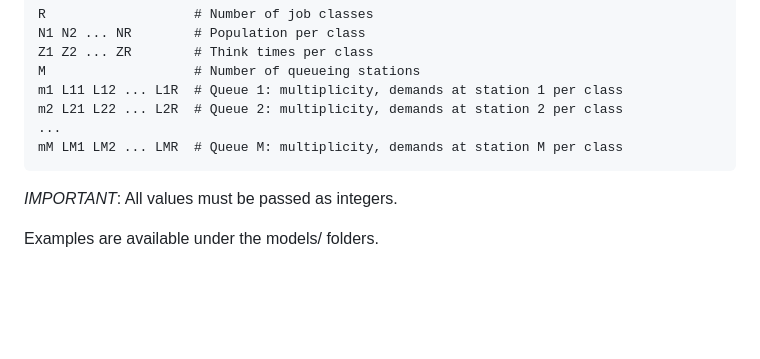
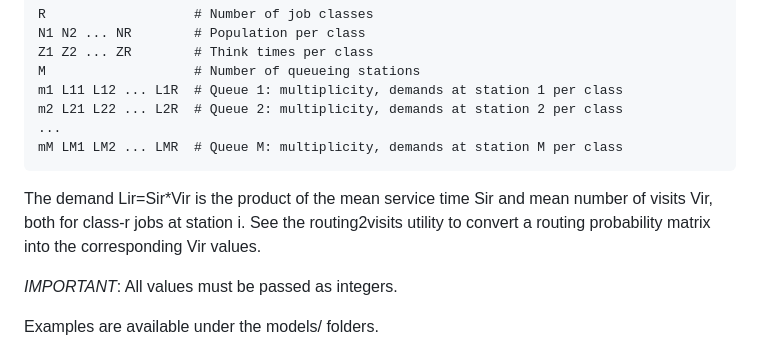
Before and after one commit to imperial-qore/mp_pfqn, a Markdown page: README.md, the part around the change. GitHub-like rendering; blank space fills up the shorter version.

````diff
--- a/README.md
+++ b/README.md
@@ -48,6 +48,8 @@ m2 L21 L22 ... L2R  # Queue 2: multiplicity, demands at station 2 per class
 ...
 mM LM1 LM2 ... LMR  # Queue M: multiplicity, demands at station M per class
 ```
+The demand Lir=Sir*Vir is the product of the mean service time Sir and mean number of visits Vir, both for class-r jobs at station i. See the routing2visits utility to convert a routing probability matrix into the corresponding Vir values.
+
 *IMPORTANT*: All values must be passed as integers.
 
 Examples are available under the models/ folders.
````
